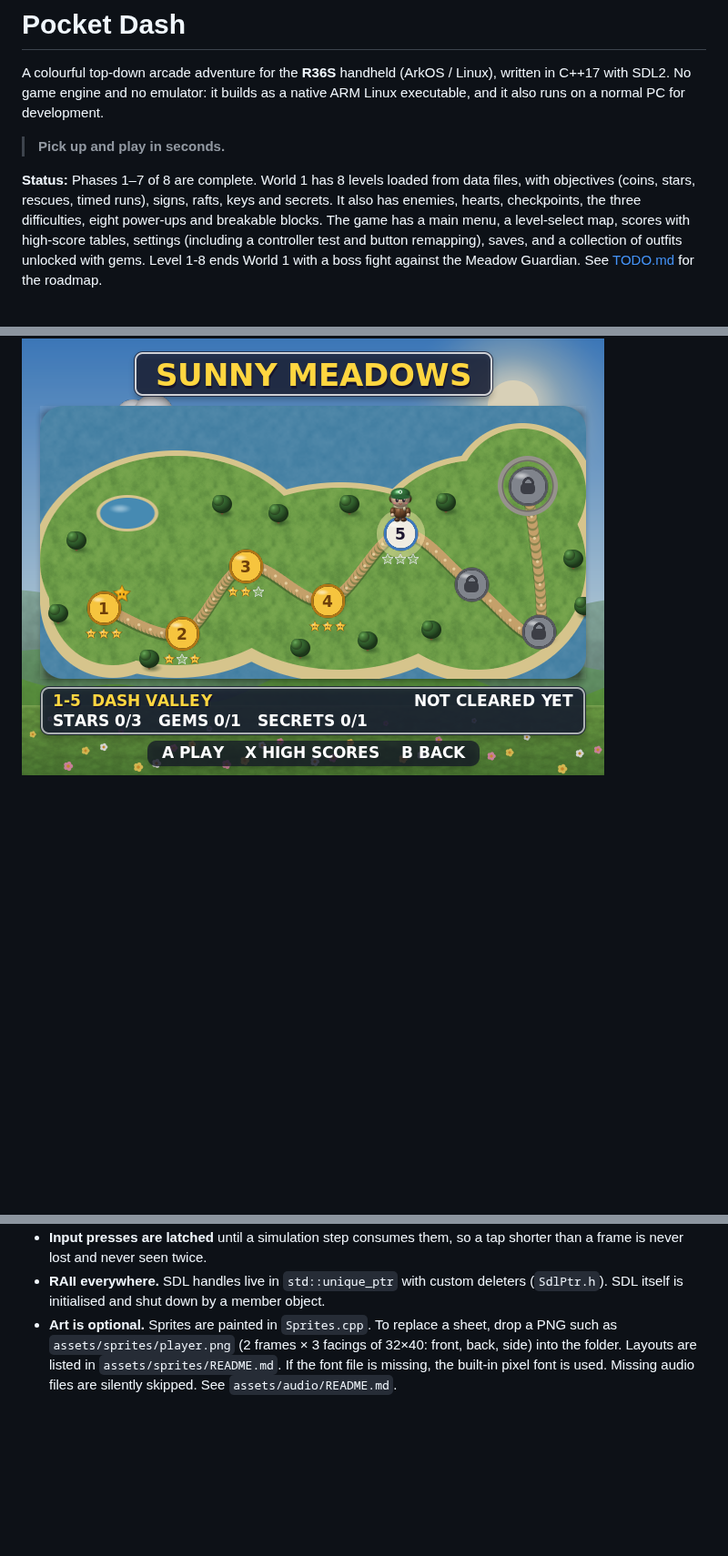
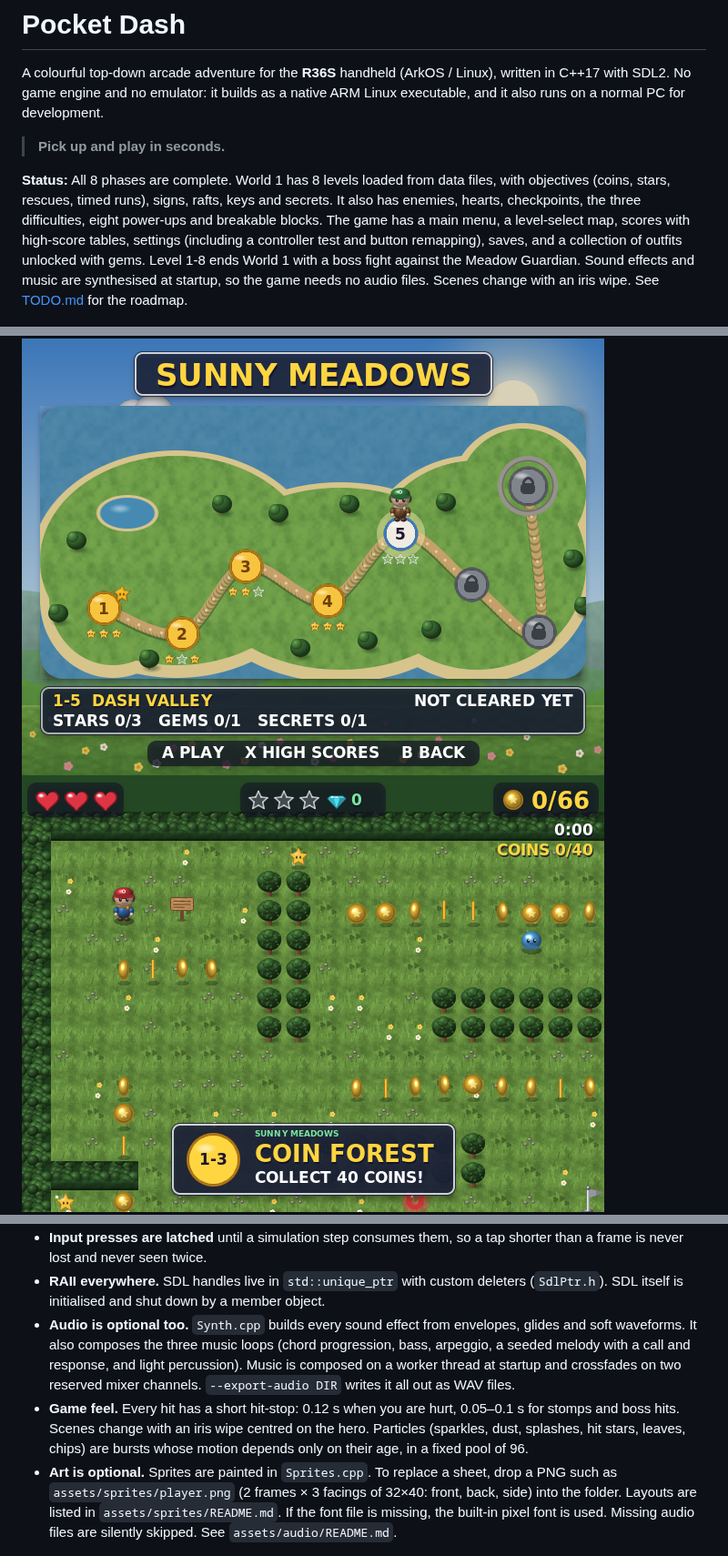
Before and after one commit to 222769/R36-SnakeGame, a Markdown page: PocketDash/README.md, 3 parts joined by grey strips. Shown at 91% size. Rendered like a GitHub page; pictures changed too: PocketDash/docs/title_card.png (added); blank space fills up the shorter version.

```diff
--- a/PocketDash/README.md
+++ b/PocketDash/README.md
@@ -6,18 +6,21 @@ native ARM Linux executable, and it also runs on a normal PC for development.
 
 > **Pick up and play in seconds.**
 
-**Status:** Phases 1–7 of 8 are complete. World 1 has 8 levels loaded from
+**Status:** All 8 phases are complete. World 1 has 8 levels loaded from
 data files, with objectives (coins, stars, rescues, timed runs), signs,
 rafts, keys and secrets. It also has enemies, hearts, checkpoints, the three
 difficulties, eight power-ups and breakable blocks. The game has a main
 menu, a level-select map, scores with high-score tables, settings
 (including a controller test and button remapping), saves, and a collection
 of outfits unlocked with gems. Level 1-8 ends World 1 with a boss fight
-against the Meadow Guardian. See [TODO.md](TODO.md) for the roadmap.
+against the Meadow Guardian. Sound effects and music are synthesised at
+startup, so the game needs no audio files. Scenes change with an iris wipe.
+See [TODO.md](TODO.md) for the roadmap.
 
 ![Title screen](docs/title.png)
 ![Main menu](docs/main_menu.png)
 ![Level select](docs/level_select.png)
+![Level title card](docs/title_card.png)
 ![Gameplay](docs/gameplay.png)
 ![Enemies](docs/enemies.png)
 ![Power-ups](docs/powerups.png)
@@ -417,6 +421,17 @@ PocketDash/
 * **RAII everywhere.** SDL handles live in `std::unique_ptr` with custom
   deleters (`SdlPtr.h`). SDL itself is initialised and shut down by a member
   object.
+* **Audio is optional too.** `Synth.cpp` builds every sound effect from
+  envelopes, glides and soft waveforms. It also composes the three music
+  loops (chord progression, bass, arpeggio, a seeded melody with a call and
+  response, and light percussion). Music is composed on a worker thread at
+  startup and crossfades on two reserved mixer channels.
+  `--export-audio DIR` writes it all out as WAV files.
+* **Game feel.** Every hit has a short hit-stop: 0.12 s when you are hurt,
+  0.05–0.1 s for stomps and boss hits. Scenes change with an iris wipe
+  centred on the hero. Particles (sparkles, dust, splashes, hit stars,
+  leaves, chips) are bursts whose motion depends only on their age, in a
+  fixed pool of 96.
 * **Art is optional.** Sprites are painted in `Sprites.cpp`. To replace a
   sheet, drop a PNG such as `assets/sprites/player.png` (2 frames ×
   3 facings of 32×40: front, back, side) into the folder. Layouts are listed
```
Also changed, not shown: other parts of PocketDash/README.md (+3 -2 lines), PocketDash/TODO.md (+13 -6 lines), 16 other files.
